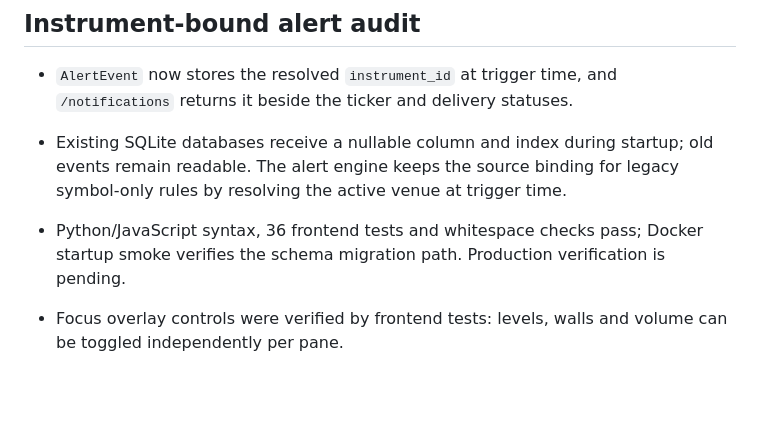
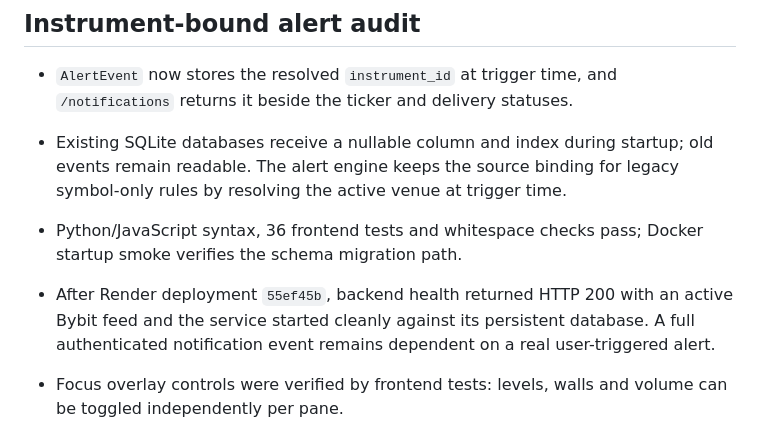
Before and after one commit to slvtveter/Scalpair, a Markdown page: VERIFICATION.md, the part around the change. GitHub-like rendering; blank space fills up the shorter version.

Commit message:
docs: record alert identity deployment

```diff
--- a/VERIFICATION.md
+++ b/VERIFICATION.md
@@ -317,8 +317,11 @@ syntax/static-server checks did not establish functional or visual acceptance.
   old events remain readable. The alert engine keeps the source binding for
   legacy symbol-only rules by resolving the active venue at trigger time.
 - Python/JavaScript syntax, 36 frontend tests and whitespace checks pass;
-  Docker startup smoke verifies the schema migration path. Production
-  verification is pending.
+  Docker startup smoke verifies the schema migration path.
+- After Render deployment `55ef45b`, backend health returned HTTP 200 with an
+  active Bybit feed and the service started cleanly against its persistent
+  database. A full authenticated notification event remains dependent on a
+  real user-triggered alert.
 
 - Focus overlay controls were verified by frontend tests: levels, walls and volume can be toggled independently per pane.
 
```
